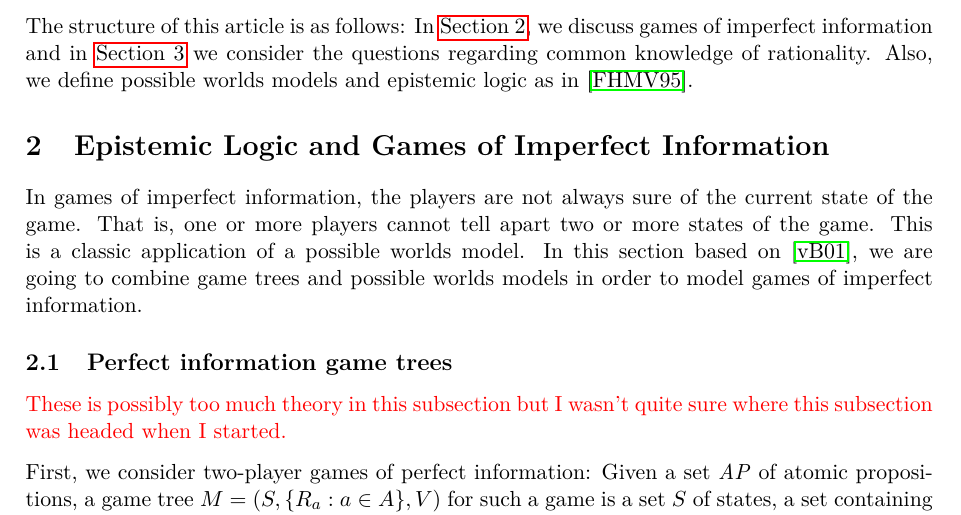
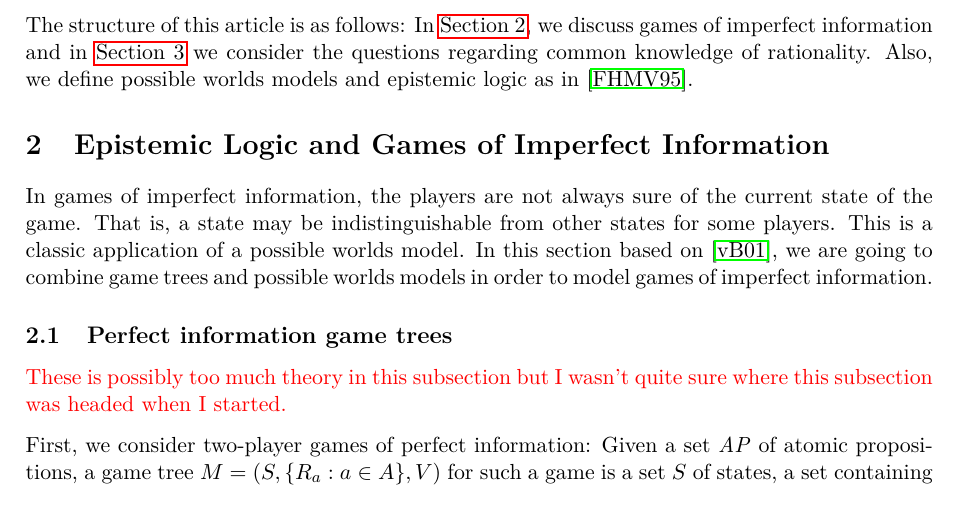
Before and after one commit to Andefar/LiarsDice, a LaTeX document (Report/main.tex, which reads Report/imperfect-information.tex): part of page 2 of 8, cut so that both start at the same text. Compiled offline with pdfLaTeX.

Commit message:
phrasing
Old phrasing may be misunderstood - that there was only one set of
indistinguishable states, where they all were mutually indist.

```diff
--- a/Report/imperfect-information.tex
+++ b/Report/imperfect-information.tex
@@ -1,4 +1,4 @@
-In games of imperfect information, the players are not always sure of the current state of the game. That is, one or more players cannot tell apart two or more states of the game. This is a classic application of a possible worlds model. In this section based on \cite{benthem2001a}, we are going to combine game trees and possible worlds models in order to model games of imperfect information.
+In games of imperfect information, the players are not always sure of the current state of the game. That is, a state may be indistinguishable from other states for some players. This is a classic application of a possible worlds model. In this section based on \cite{benthem2001a}, we are going to combine game trees and possible worlds models in order to model games of imperfect information.
 
 % { \color{red} I don't think bisimulations are important in this article. This is a introductory article on the connections between game theory and epistemic logic. Bisimulations are a more advanced tool for reducing the size of your games so that they are easier to handle. Hence, they are mostly a tool for gaining efficiency and efficiency is not in introductory topic. I would rather describe how to compute the Nash equilibrium of the Liar's dice example. }
 
```
